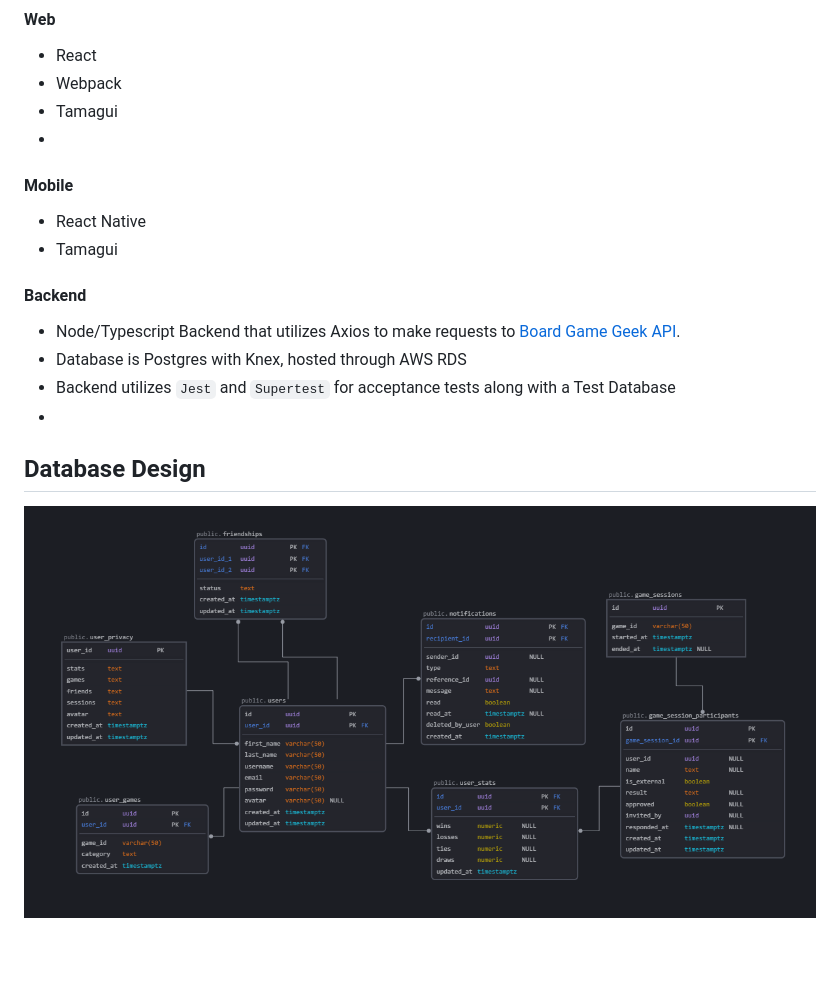
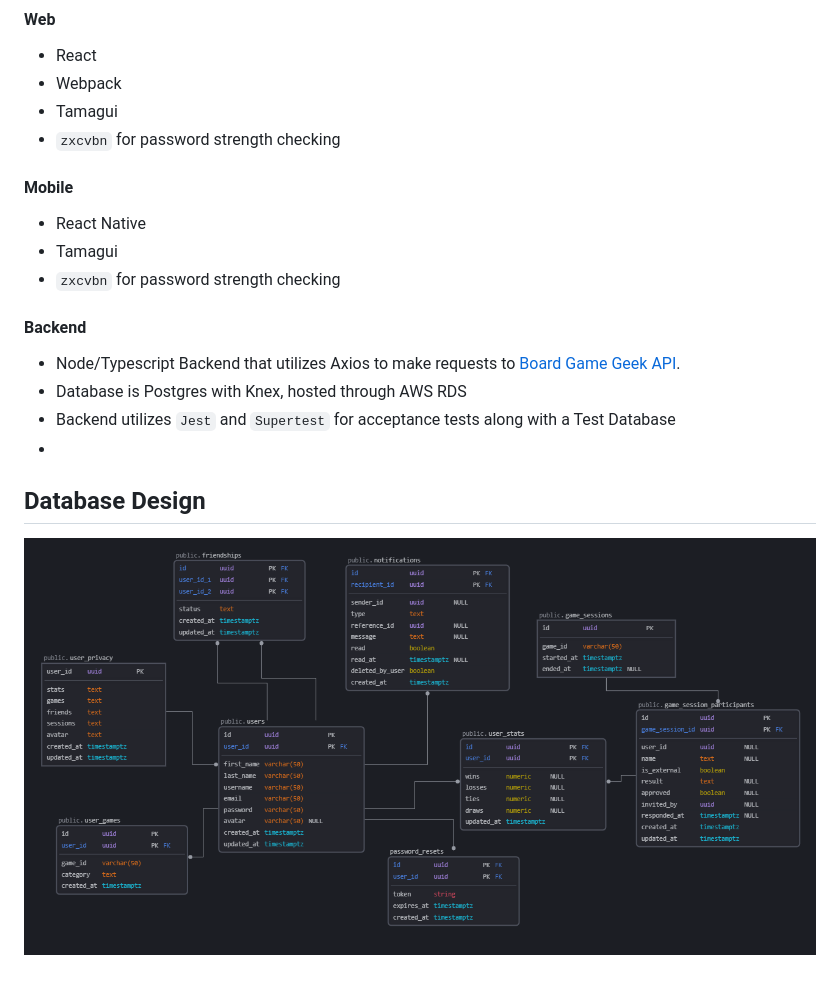
Before and after one commit to hannahnmcdonald/checkmate, a Markdown page: README.md, the part around the change. Drawn GitHub-style; pictures changed too: docs/db-ERD.png.

Commit message:
add password resets table

```diff
--- a/README.md
+++ b/README.md
@@ -11,12 +11,13 @@ A board game stats app with a social component, mobile and web friendly. A great
 * React
 * Webpack
 * Tamagui
-*
+* `zxcvbn` for password strength checking
 
 #### Mobile
 
 * React Native
 * Tamagui
+* `zxcvbn` for password strength checking
 
 #### Backend
 
```
Also changed, not shown: 1 other file.
